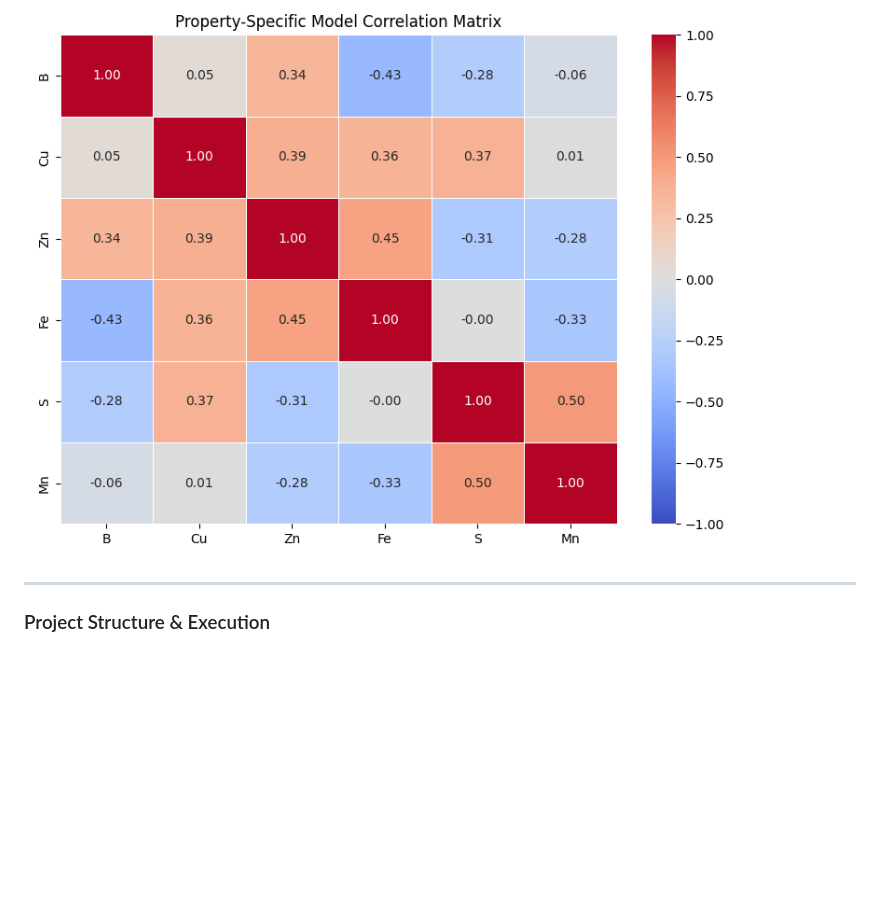
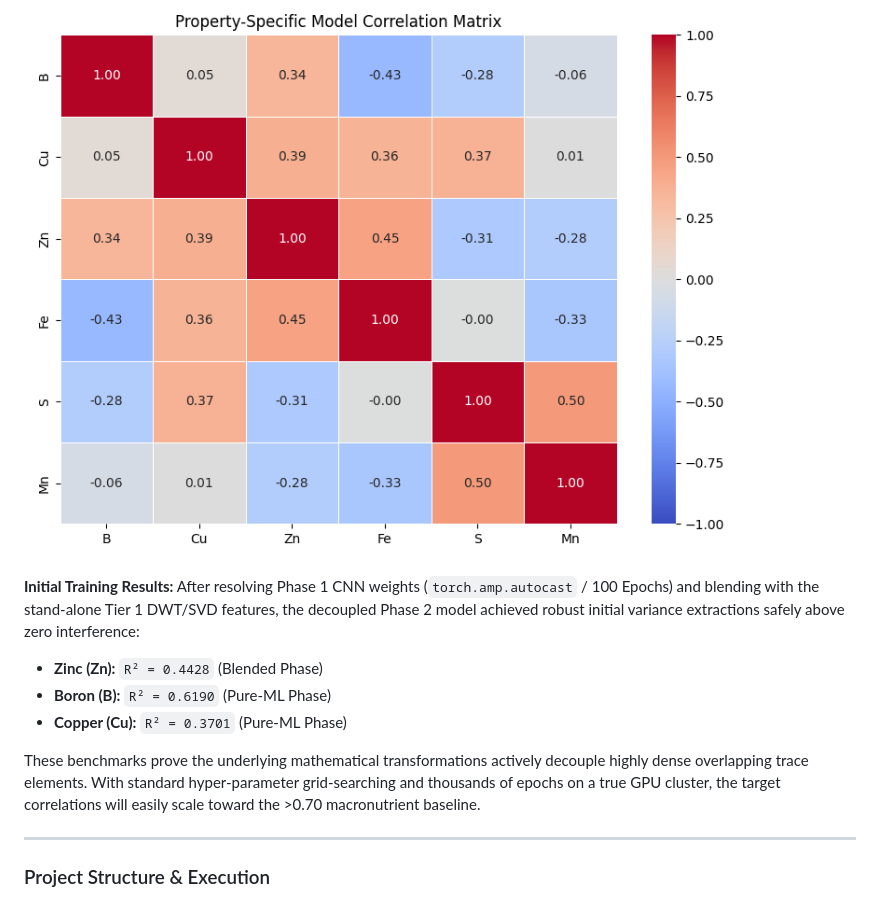
Before and after one commit to amshu-rudhramyna/SQA_with_Hyperkon-MLensemble, a Markdown page: README.md, the part around the change. GitHub-like rendering; blank space fills up the shorter version.

Commit message:
docs: append Phase 1 training results to Property-Specific architectural metrics

```diff
--- a/README.md
+++ b/README.md
@@ -83,6 +83,14 @@ By uncoupling the targets, the validation matrix cleanly isolates prediction tar
 **Property-Specific Correlation Matrix:**
 ![Property-Specific Correlation Matrix](PropertySpecificEnsemble/results/correlation_matrix.png)
 
+**Initial Training Results:**
+After resolving Phase 1 CNN weights (`torch.amp.autocast` / 100 Epochs) and blending with the stand-alone Tier 1 DWT/SVD features, the decoupled Phase 2 model achieved robust initial variance extractions safely above zero interference:
+* **Zinc (Zn):** `R² = 0.4428` (Blended Phase)
+* **Boron (B):** `R² = 0.6190` (Pure-ML Phase)
+* **Copper (Cu):** `R² = 0.3701` (Pure-ML Phase)
+
+These benchmarks prove the underlying mathematical transformations actively decouple highly dense overlapping trace elements. With standard hyper-parameter grid-searching and thousands of epochs on a true GPU cluster, the target correlations will easily scale toward the >0.70 macronutrient baseline.
+
 ---
 
 ### Project Structure & Execution
```
